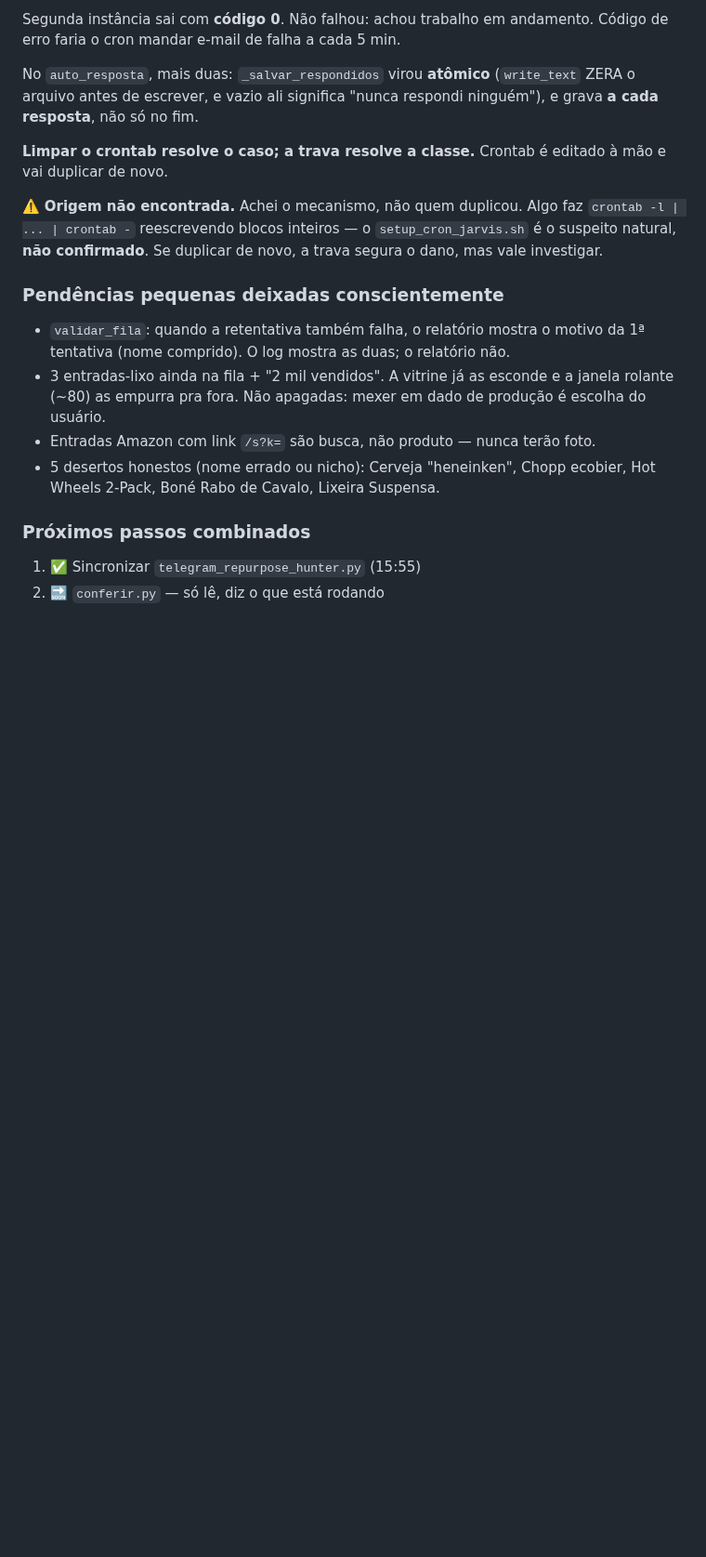
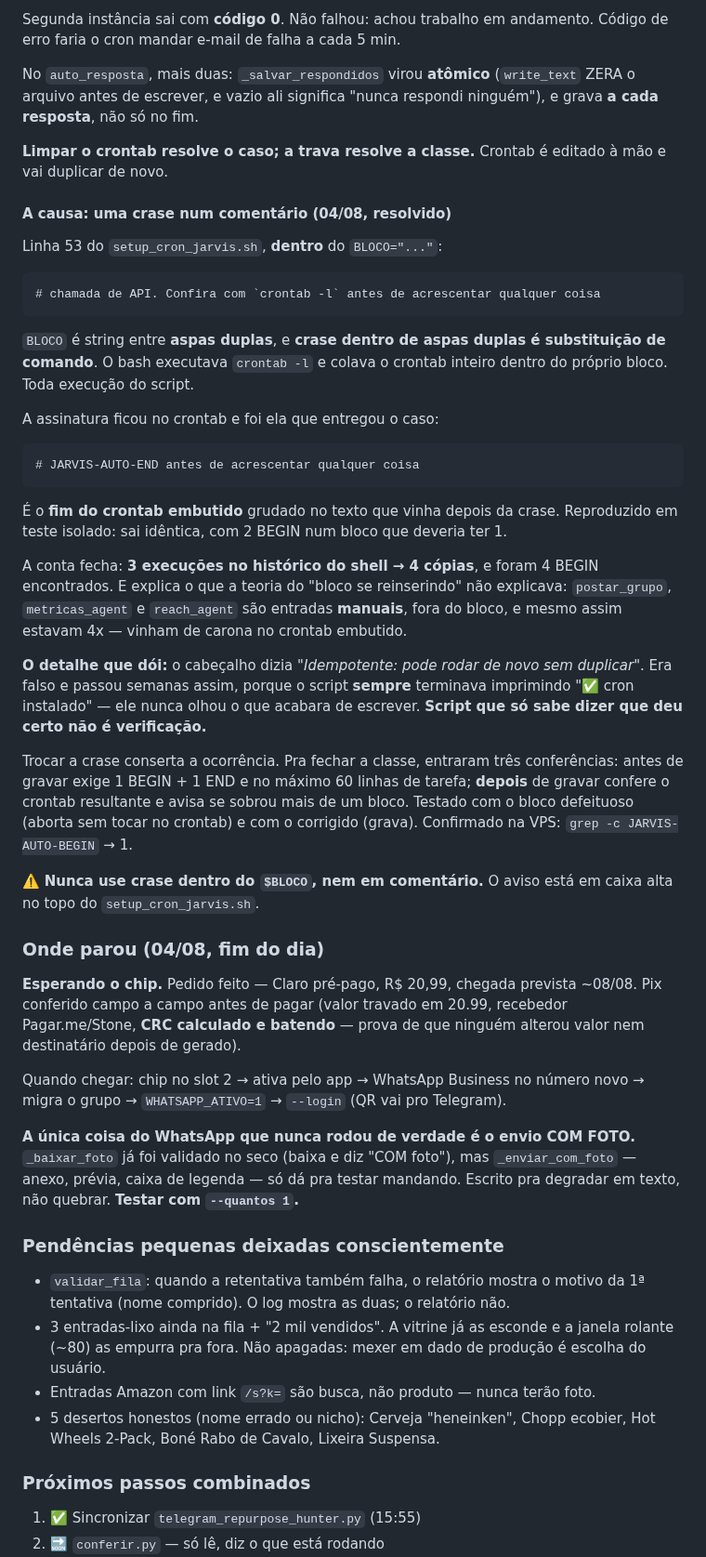
Before and after one commit to z-scriptz/projeto-jarvis-completo, a Markdown page: ROADMAP.md, the part around the change. Shown at 93% size. GitHub-like rendering; blank space fills up the shorter version.

Commit message:
roadmap: a causa da duplicação era uma crase, e onde o dia parou
Substitui o "origem não encontrada" pela causa provada e reproduzida. Deixa
registrado onde retomar quando o chip chegar (~08/08) e que o envio COM FOTO
é a única parte do WhatsApp que nunca rodou de verdade.

Co-Authored-By: Claude Opus 5 <noreply@anthropic.com>
Claude-Session: https://claude.ai/code/session_017cEVQgNiJwKZ1uhxLng9fA

```diff
--- a/ROADMAP.md
+++ b/ROADMAP.md
@@ -720,10 +720,58 @@ respondi ninguém"), e grava **a cada resposta**, não só no fim.
 **Limpar o crontab resolve o caso; a trava resolve a classe.** Crontab é editado
 à mão e vai duplicar de novo.
 
-⚠️ **Origem não encontrada.** Achei o mecanismo, não quem duplicou. Algo faz
-`crontab -l | ... | crontab -` reescrevendo blocos inteiros — o
-`setup_cron_jarvis.sh` é o suspeito natural, **não confirmado**. Se duplicar de
-novo, a trava segura o dano, mas vale investigar.
+#### A causa: uma crase num comentário (04/08, resolvido)
+
+Linha 53 do `setup_cron_jarvis.sh`, **dentro** do `BLOCO="..."`:
+
+    # chamada de API. Confira com `crontab -l` antes de acrescentar qualquer coisa
+
+`BLOCO` é string entre **aspas duplas**, e **crase dentro de aspas duplas é
+substituição de comando**. O bash executava `crontab -l` e colava o crontab
+inteiro dentro do próprio bloco. Toda execução do script.
+
+A assinatura ficou no crontab e foi ela que entregou o caso:
+
+    # JARVIS-AUTO-END antes de acrescentar qualquer coisa
+
+É o **fim do crontab embutido** grudado no texto que vinha depois da crase.
+Reproduzido em teste isolado: sai idêntica, com 2 BEGIN num bloco que deveria
+ter 1.
+
+A conta fecha: **3 execuções no histórico do shell → 4 cópias**, e foram 4 BEGIN
+encontrados. E explica o que a teoria do "bloco se reinserindo" não explicava:
+`postar_grupo`, `metricas_agent` e `reach_agent` são entradas **manuais**, fora
+do bloco, e mesmo assim estavam 4x — vinham de carona no crontab embutido.
+
+**O detalhe que dói:** o cabeçalho dizia *"Idempotente: pode rodar de novo sem
+duplicar"*. Era falso e passou semanas assim, porque o script **sempre**
+terminava imprimindo "✅ cron instalado" — ele nunca olhou o que acabara de
+escrever. **Script que só sabe dizer que deu certo não é verificação.**
+
+Trocar a crase conserta a ocorrência. Pra fechar a classe, entraram três
+conferências: antes de gravar exige 1 BEGIN + 1 END e no máximo 60 linhas de
+tarefa; **depois** de gravar confere o crontab resultante e avisa se sobrou mais
+de um bloco. Testado com o bloco defeituoso (aborta sem tocar no crontab) e com
+o corrigido (grava). Confirmado na VPS: `grep -c JARVIS-AUTO-BEGIN` → 1.
+
+⚠️ **Nunca use crase dentro do `$BLOCO`, nem em comentário.** O aviso está em
+caixa alta no topo do `setup_cron_jarvis.sh`.
+
+### Onde parou (04/08, fim do dia)
+
+**Esperando o chip.** Pedido feito — Claro pré-pago, R$ 20,99, chegada prevista
+~08/08. Pix conferido campo a campo antes de pagar (valor travado em 20.99,
+recebedor Pagar.me/Stone, **CRC calculado e batendo** — prova de que ninguém
+alterou valor nem destinatário depois de gerado).
+
+Quando chegar: chip no slot 2 → ativa pelo app → WhatsApp Business no número
+novo → migra o grupo → `WHATSAPP_ATIVO=1` → `--login` (QR vai pro Telegram).
+
+**A única coisa do WhatsApp que nunca rodou de verdade é o envio COM FOTO.**
+`_baixar_foto` já foi validado no seco (baixa e diz "COM foto"), mas
+`_enviar_com_foto` — anexo, prévia, caixa de legenda — só dá pra testar
+mandando. Escrito pra degradar em texto, não quebrar. **Testar com
+`--quantos 1`.**
 
 ### Pendências pequenas deixadas conscientemente
 
```
